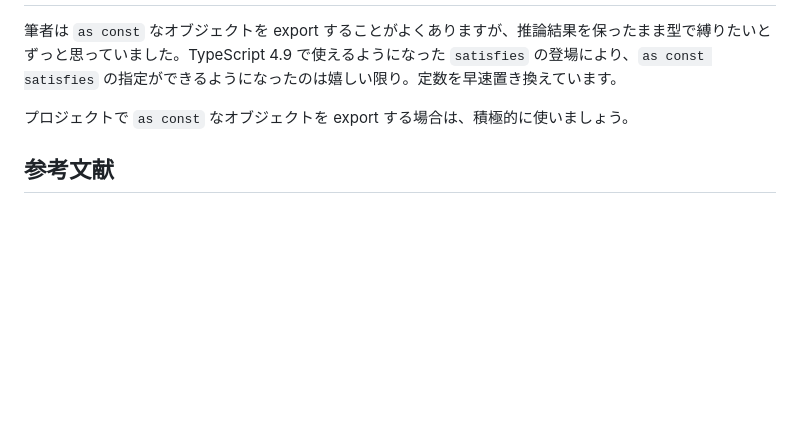
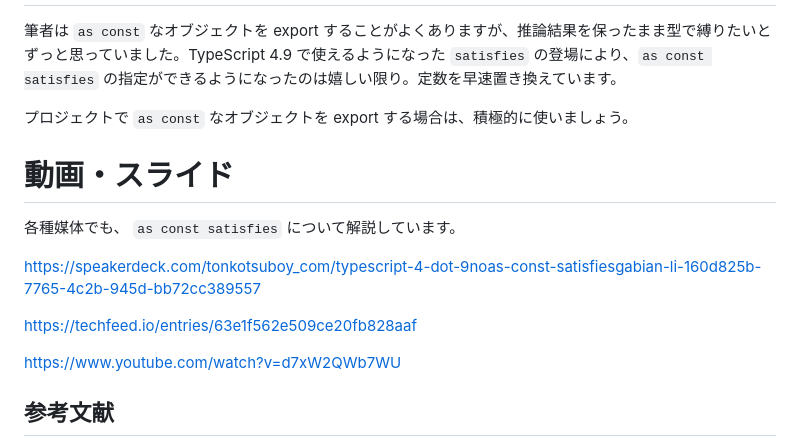
Before and after one commit to tonkotsuboy/zenn-articles, a Markdown page: articles/typescript-as-const-satisfies.md, the part around the change. Drawn GitHub-style; blank space fills up the shorter version.

Commit message:
satisfies: add movies

```diff
--- a/articles/typescript-as-const-satisfies.md
+++ b/articles/typescript-as-const-satisfies.md
@@ -558,6 +558,16 @@ https://tsplay.dev/mqeyQm
 
 プロジェクトで `as const` なオブジェクトを export する場合は、積極的に使いましょう。
 
+# 動画・スライド
+
+各種媒体でも、 `as const satisfies` について解説しています。
+
+https://speakerdeck.com/tonkotsuboy_com/typescript-4-dot-9noas-const-satisfiesgabian-li-160d825b-7765-4c2b-945d-bb72cc389557
+
+https://techfeed.io/entries/63e1f562e509ce20fb828aaf
+
+https://www.youtube.com/watch?v=d7xW2QWb7WU
+
 ## 参考文献
 
 - [Announcing TypeScript 4\.9 \- TypeScript](https://devblogs.microsoft.com/typescript/announcing-typescript-4-9/)
```
